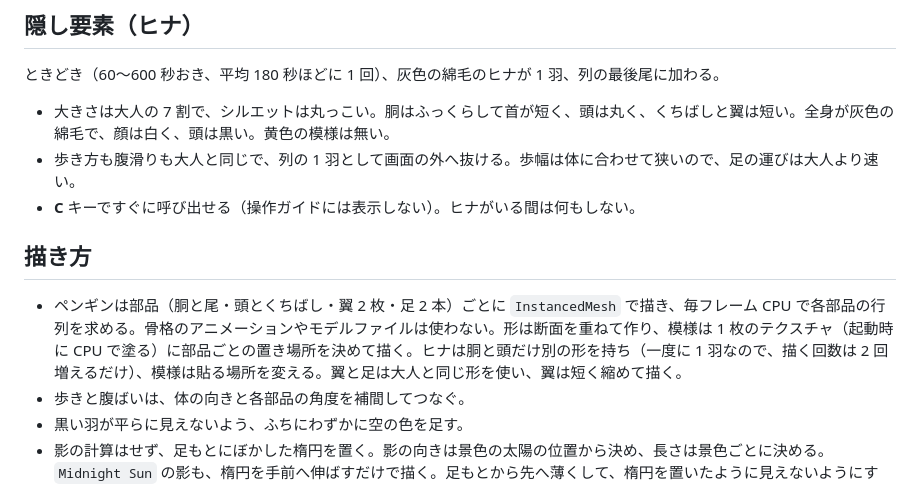
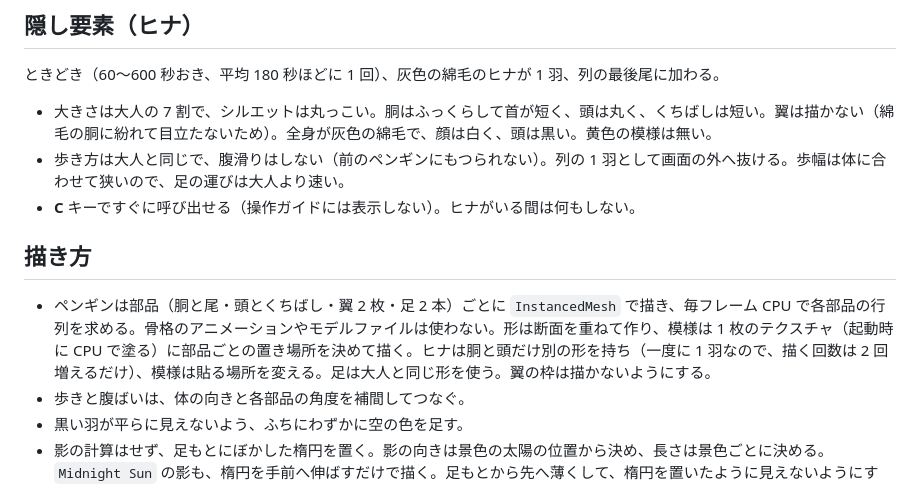
Before and after one commit to yohhoy/vibe-screensaver, a Markdown page: docs/specs/penguins.md, the part around the change. Drawn GitHub-style.

Commit message:
penguins のヒナの動きと顔つきを調整する
Co-Authored-By: Claude Opus 5.5 <noreply@anthropic.com>

```diff
--- a/docs/specs/penguins.md
+++ b/docs/specs/penguins.md
@@ -83,13 +83,13 @@
 
 ときどき（60〜600 秒おき、平均 180 秒ほどに 1 回）、灰色の綿毛のヒナが 1 羽、列の最後尾に加わる。
 
-- 大きさは大人の 7 割で、シルエットは丸っこい。胴はふっくらして首が短く、頭は丸く、くちばしと翼は短い。全身が灰色の綿毛で、顔は白く、頭は黒い。黄色の模様は無い。
-- 歩き方も腹滑りも大人と同じで、列の 1 羽として画面の外へ抜ける。歩幅は体に合わせて狭いので、足の運びは大人より速い。
+- 大きさは大人の 7 割で、シルエットは丸っこい。胴はふっくらして首が短く、頭は丸く、くちばしは短い。翼は描かない（綿毛の胴に紛れて目立たないため）。全身が灰色の綿毛で、顔は白く、頭は黒い。黄色の模様は無い。
+- 歩き方は大人と同じで、腹滑りはしない（前のペンギンにもつられない）。列の 1 羽として画面の外へ抜ける。歩幅は体に合わせて狭いので、足の運びは大人より速い。
 - **C** キーですぐに呼び出せる（操作ガイドには表示しない）。ヒナがいる間は何もしない。
 
 ## 描き方
 
-- ペンギンは部品（胴と尾・頭とくちばし・翼 2 枚・足 2 本）ごとに `InstancedMesh` で描き、毎フレーム CPU で各部品の行列を求める。骨格のアニメーションやモデルファイルは使わない。形は断面を重ねて作り、模様は 1 枚のテクスチャ（起動時に CPU で塗る）に部品ごとの置き場所を決めて描く。ヒナは胴と頭だけ別の形を持ち（一度に 1 羽なので、描く回数は 2 回増えるだけ）、模様は貼る場所を変える。翼と足は大人と同じ形を使い、翼は短く縮めて描く。
+- ペンギンは部品（胴と尾・頭とくちばし・翼 2 枚・足 2 本）ごとに `InstancedMesh` で描き、毎フレーム CPU で各部品の行列を求める。骨格のアニメーションやモデルファイルは使わない。形は断面を重ねて作り、模様は 1 枚のテクスチャ（起動時に CPU で塗る）に部品ごとの置き場所を決めて描く。ヒナは胴と頭だけ別の形を持ち（一度に 1 羽なので、描く回数は 2 回増えるだけ）、模様は貼る場所を変える。足は大人と同じ形を使う。翼の枠は描かないようにする。
 - 歩きと腹ばいは、体の向きと各部品の角度を補間してつなぐ。
 - 黒い羽が平らに見えないよう、ふちにわずかに空の色を足す。
 - 影の計算はせず、足もとにぼかした楕円を置く。影の向きは景色の太陽の位置から決め、長さは景色ごとに決める。`Midnight Sun` の影も、楕円を手前へ伸ばすだけで描く。足もとから先へ薄くして、楕円を置いたように見えないようにする。
```
Also changed, not shown: docs/images/penguins.jpg, 1 other file.
